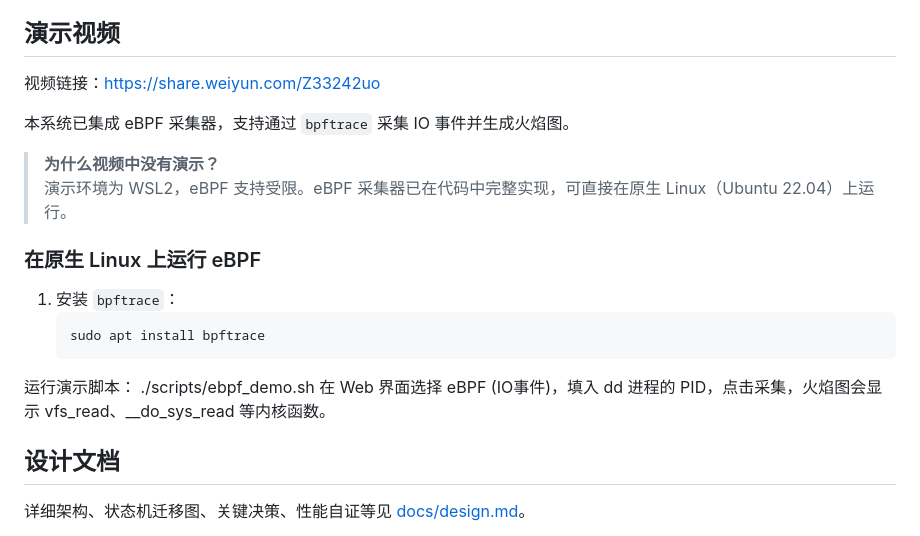
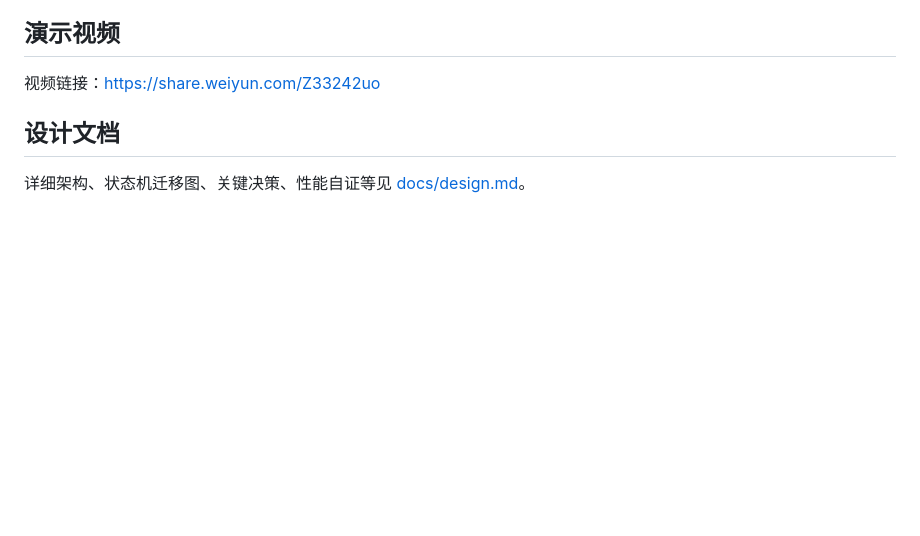
Before and after one commit to Li-Kexiang/drop, a Markdown page: README.md, the part around the change. Rendered like a GitHub page; blank space fills up the shorter version.

````diff
--- a/README.md
+++ b/README.md
@@ -133,20 +133,6 @@ drop/
 
 视频链接：https://share.weiyun.com/Z33242uo
 
-本系统已集成 eBPF 采集器，支持通过 `bpftrace` 采集 IO 事件并生成火焰图。
-
-> **为什么视频中没有演示？**
-> 演示环境为 WSL2，eBPF 支持受限。eBPF 采集器已在代码中完整实现，可直接在原生 Linux（Ubuntu 22.04）上运行。
-
-### 在原生 Linux 上运行 eBPF
-
-1. 安装 `bpftrace`：
-   ```bash
-   sudo apt install bpftrace
-运行演示脚本：
-./scripts/ebpf_demo.sh
-在 Web 界面选择 eBPF (IO事件)，填入 dd 进程的 PID，点击采集，火焰图会显示 vfs_read、__do_sys_read 等内核函数。
-
 ## 设计文档
 
 详细架构、状态机迁移图、关键决策、性能自证等见 [docs/design.md](docs/design.md)。
````
